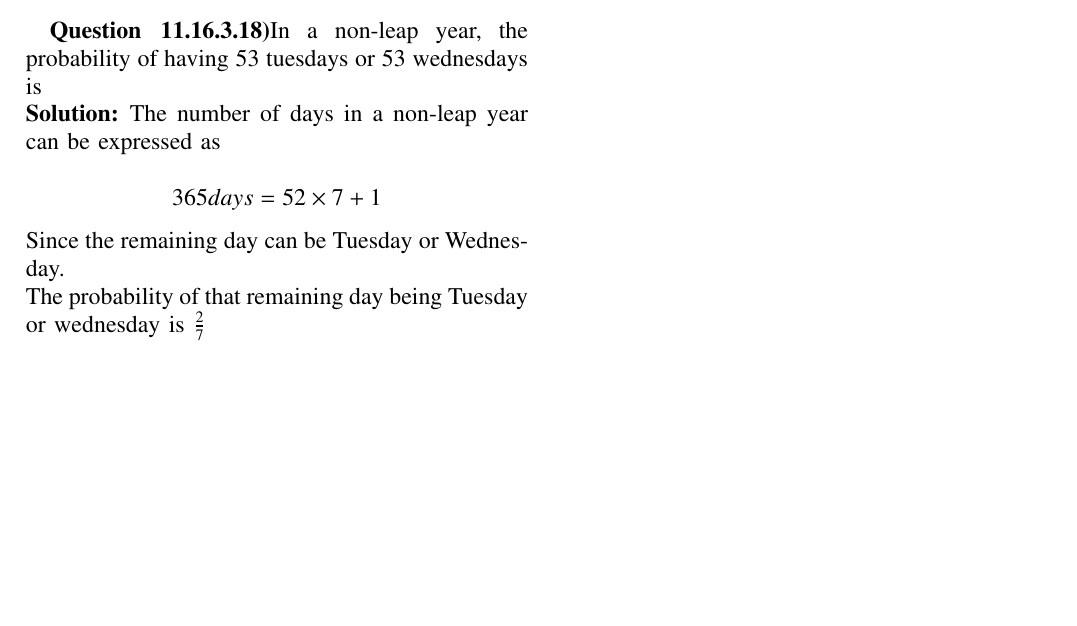
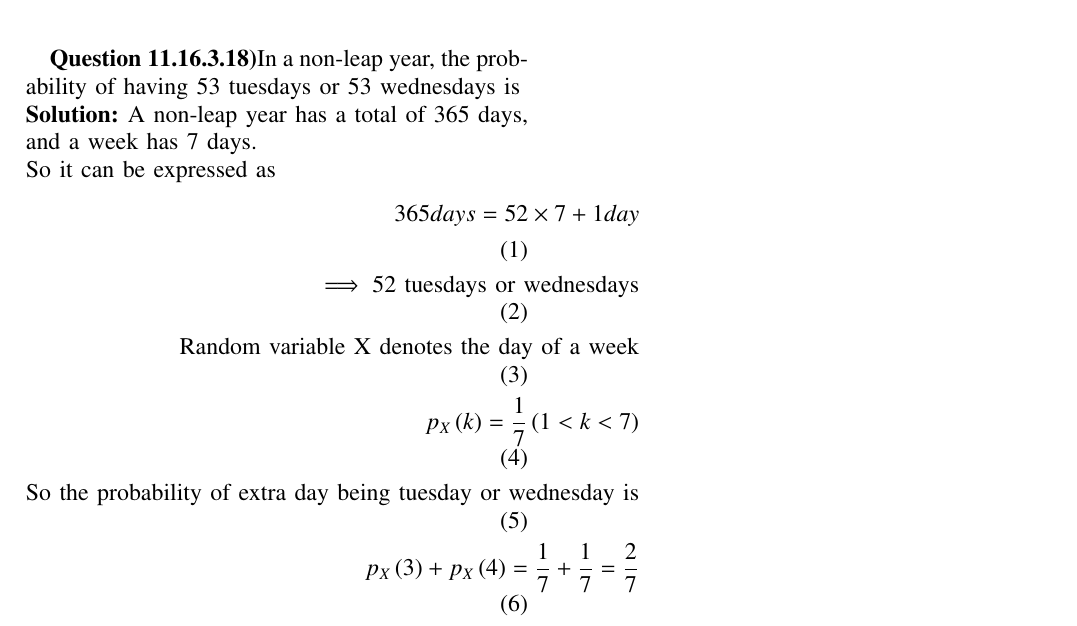
Before and after one commit to AChhatrapati/Probability, a LaTeX paper (Assign-4/assign4.tex): part of the page, cut so that both start at the same text, the shorter picture padded with empty space. Compiled offline with pdfLaTeX.

Commit message:
assign4-7

```diff
--- a/Assign-4/assign4.tex
+++ b/Assign-4/assign4.tex
@@ -108,8 +108,15 @@ Assignment-4
 \let\vec\mathbf
 
 \textbf{Question 11.16.3.18)}In a non-leap year, the probability of having 53 tuesdays or 53 wednesdays is\\
-\solution The number of days in a non-leap year can be expressed as \\
-$$365days=52\times7+1$$
-Since the remaining day can be Tuesday or Wednesday.\\
-The probability of that remaining day being Tuesday or wednesday is $\frac{2}{7}$
+\solution A non-leap year has a total of 365 days, and a week has 7 days.\\
+So it can be expressed as
+\begin{align}
+365days=52\times7+1day\\
+\implies \text{52 tuesdays or wednesdays}\\
+\text{Random variable X denotes the day of a week}\\
+p_X\brak{k}=\frac{1}{7} \brak{1<k<7}\\
+\text{So the probability of extra day being tuesday or wednesday is}\\
+p_X\brak{3}+p_X\brak{4}=\frac{1}{7}+\frac{1}{7}=\frac{2}{7}
+\end{align}
+
 \end{document}
```
Also changed, not shown: Assign-4/assign4.pdf, 1 other file.
